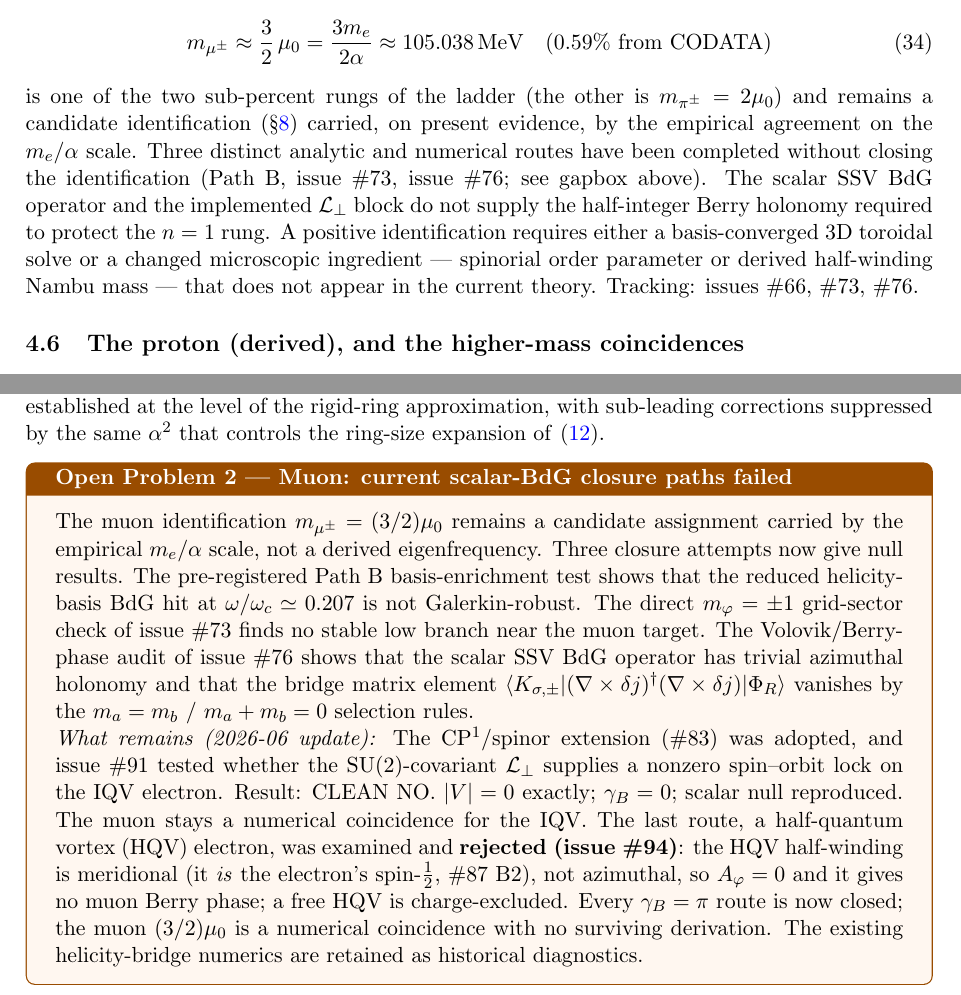
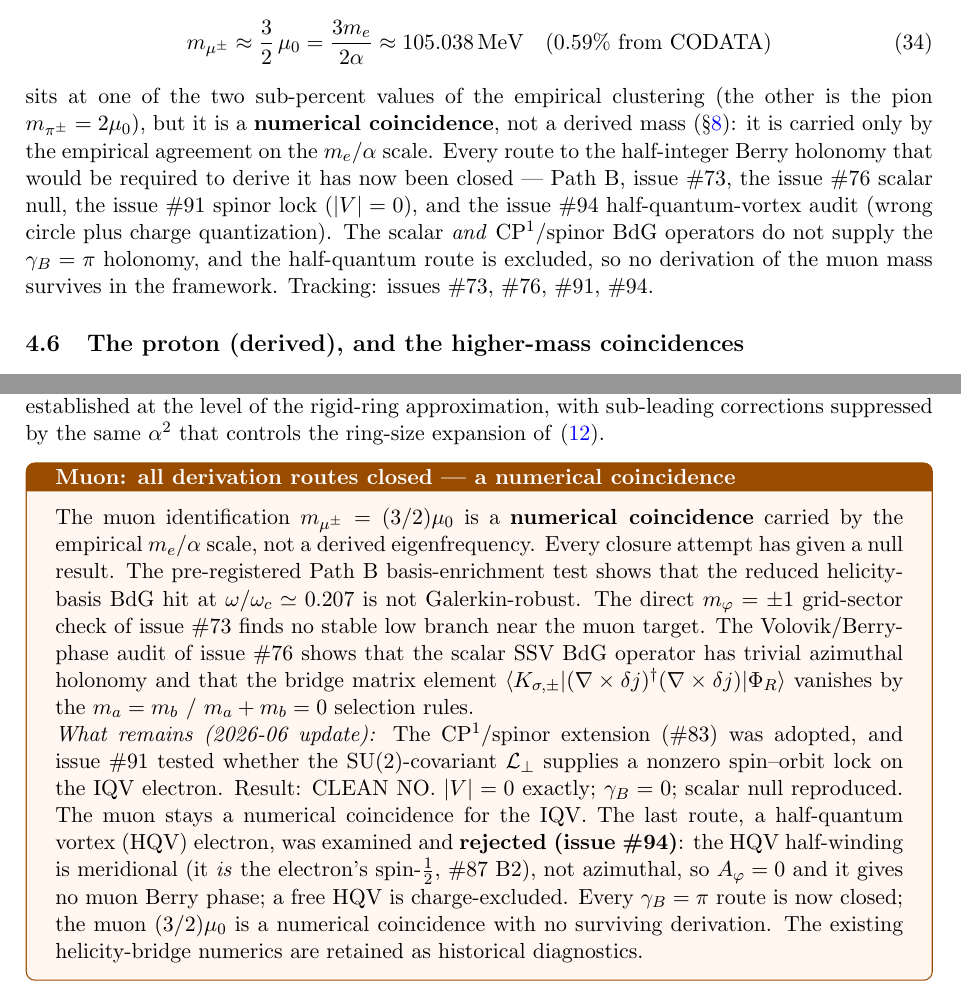
Before and after one commit to StigNorland/SVT, a LaTeX paper (papers/SSV-I/main.tex): two parts of pages 16 and 18 of 31, joined at a grey line, cut so that both start at the same text. Compiled offline with pdfLaTeX.

Commit message:
Paper I: finish muon-framing sweep — coincidence, not candidate
Two spots still pitched the muon as an open "candidate" requiring a spinor or
half-winding ingredient — exactly the routes #91/#94 closed:
- §The Muon body paragraph: "remains a candidate identification ... a positive
  identification requires [spinor / half-winding]" → numerical coincidence, every
  γ_B=π route closed (#73/#76/#91/#94).
- "Open Problem 2" gapbox title + opening (it even contradicted its own
  #94-updated ending) → "all derivation routes closed — a numerical coincidence".
- Outlook summary bullet: "muon and higher rungs remain candidate-grade" →
  numerical coincidences (#91/#94 routes closed).

PDF recompiled clean.

Co-Authored-By: Claude Opus 4.8 <noreply@anthropic.com>

```diff
--- a/papers/SSV-I/main.tex
+++ b/papers/SSV-I/main.tex
@@ -1115,18 +1115,17 @@ The assignment
               \quad(0.59\%\text{ from CODATA})
   \label{eq:muon-mass}
 \end{equation}
-is one of the two sub-percent rungs of the ladder (the other is
-$m_{\pi^\pm}=2\mu_0$) and remains a candidate identification
-(\S\ref{sec:claim-status}) carried, on present evidence, by the empirical
-agreement on the $m_e/\alpha$ scale.  Three distinct analytic and numerical
-routes have been completed without closing the identification (Path~B,
-issue~\#73, issue~\#76; see gapbox above).  The scalar SSV BdG operator and
-the implemented $\mathcal{L}_\perp$ block do not supply the half-integer Berry
-holonomy required to protect the $n=1$ rung.  A positive identification
-requires either a basis-converged 3D toroidal solve or a changed microscopic
-ingredient --- spinorial order parameter or derived half-winding Nambu mass
---- that does not appear in the current theory.  Tracking: issues~\#66, \#73,
-\#76.
+sits at one of the two sub-percent values of the empirical clustering (the
+other is the pion $m_{\pi^\pm}=2\mu_0$), but it is a \textbf{numerical
+coincidence}, not a derived mass (\S\ref{sec:claim-status}): it is carried only
+by the empirical agreement on the $m_e/\alpha$ scale.  Every route to the
+half-integer Berry holonomy that would be required to derive it has now been
+closed --- Path~B, issue~\#73, the issue~\#76 scalar null, the issue~\#91 spinor
+lock ($|V|=0$), and the issue~\#94 half-quantum-vortex audit (wrong circle plus
+charge quantization).  The scalar \emph{and} CP$^1$/spinor BdG operators do not
+supply the $\gamma_B=\pi$ holonomy, and the half-quantum route is excluded, so
+no derivation of the muon mass survives in the framework.  Tracking:
+issues~\#73, \#76, \#91, \#94.
 
 \subsection{The proton (derived), and the higher-mass coincidences}
 
@@ -1292,10 +1291,10 @@ $L_{\rm min}(\mathrm{lk}=1) = 2R_e$ is therefore established at the level of
 the rigid-ring approximation, with sub-leading corrections suppressed by the
 same $\alpha^2$ that controls the ring-size expansion of \eqref{eq:Ekin}.
 
-\begin{gapbox}[Open Problem 2 — Muon: current scalar-BdG closure paths failed]
-The muon identification $m_{\mu^\pm}=(3/2)\mu_0$ remains a candidate
-assignment carried by the empirical $m_e/\alpha$ scale, not a derived
-eigenfrequency.  Three closure attempts now give null results.  The
+\begin{gapbox}[Muon: all derivation routes closed --- a numerical coincidence]
+The muon identification $m_{\mu^\pm}=(3/2)\mu_0$ is a \textbf{numerical
+coincidence} carried by the empirical $m_e/\alpha$ scale, not a derived
+eigenfrequency.  Every closure attempt has given a null result.  The
 pre-registered Path~B basis-enrichment test shows that the reduced
 helicity-basis BdG hit at $\omega/\omega_c\simeq0.207$ is not
 Galerkin-robust.  The direct $m_\varphi=\pm1$ grid-sector check of
```
Also changed, not shown: papers/SSV-I/main.pdf, papers/pdf/SSV I.pdf, papers/SSV-I/main.tex (7 more changed lines).
